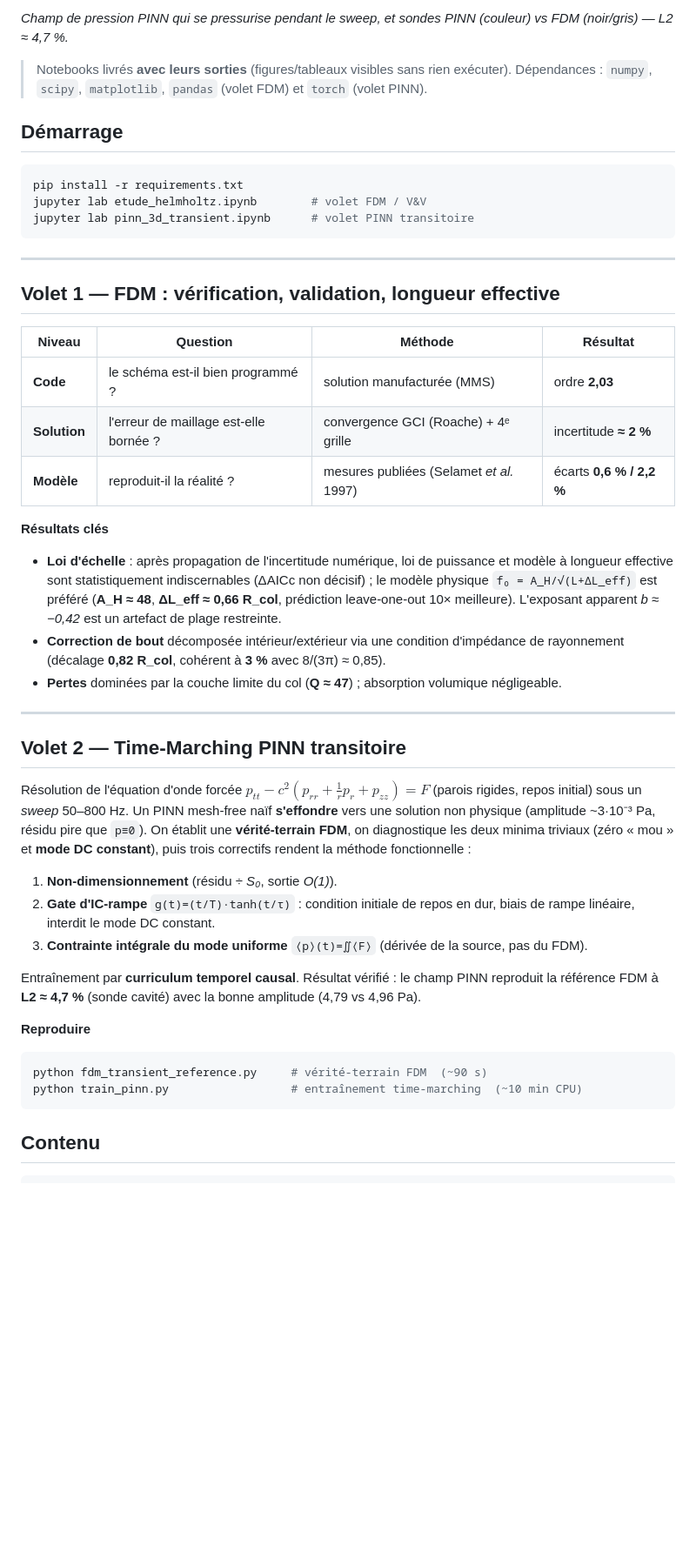
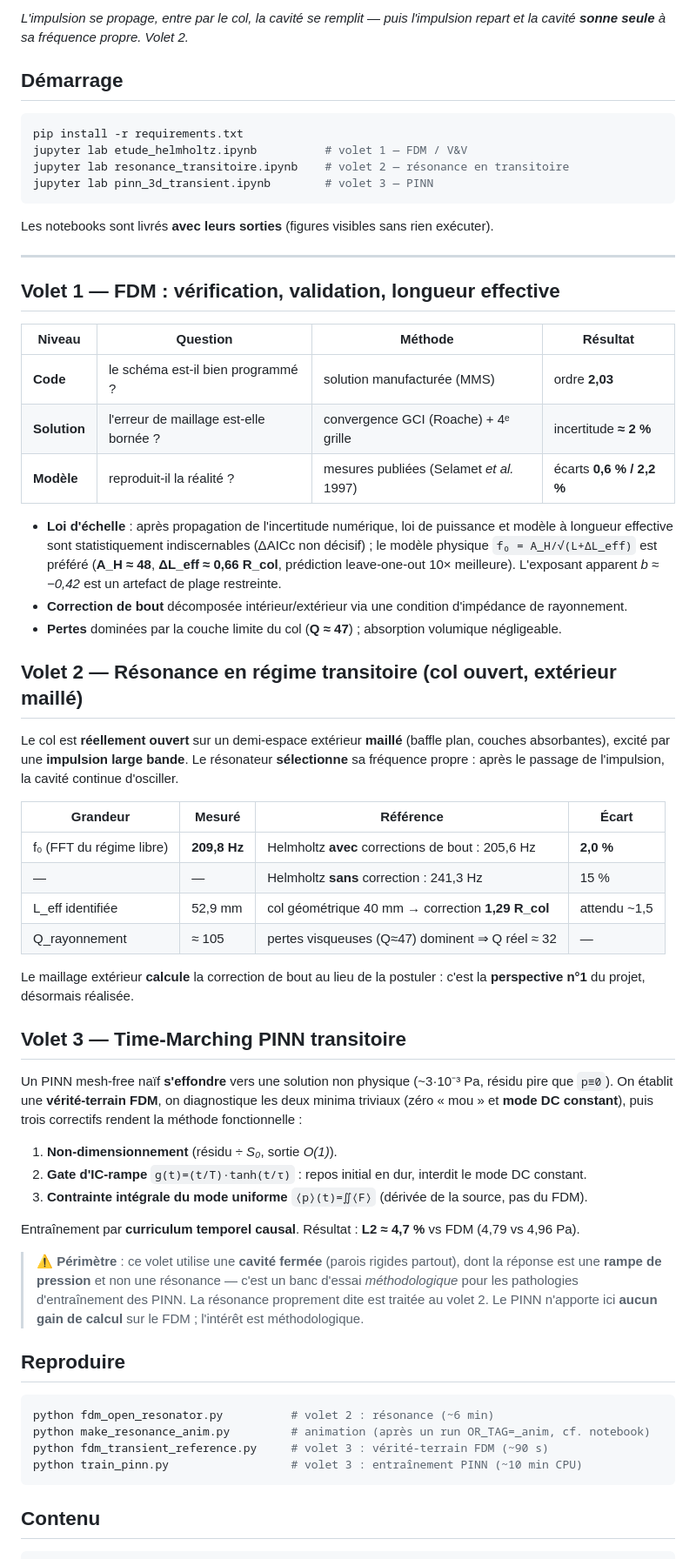
Before and after one commit to clementdumeril/helmholtz-resonator-solver, a Markdown page: README.md, the part around the change printed below. Shown: that part at 87% size. Drawn GitHub-style; blank space fills up the shorter version.

````diff
--- a/README.md
+++ b/README.md
@@ -14,17 +12,17 @@ Deux volets numériques autour d'un résonateur de Helmholtz axisymétrique :
 
-*Champ de pression PINN qui se pressurise pendant le sweep, et sondes PINN (couleur) vs FDM
-(noir/gris) — L2 ≈ 4,7 %.*
-
-> Notebooks livrés **avec leurs sorties** (figures/tableaux visibles sans rien exécuter).
-> Dépendances : `numpy`, `scipy`, `matplotlib`, `pandas` (volet FDM) et `torch` (volet PINN).
+*L'impulsion se propage, entre par le col, la cavité se remplit — puis l'impulsion repart et la
+cavité **sonne seule** à sa fréquence propre. Volet 2.*
 
 ## Démarrage
 
 ```bash
 pip install -r requirements.txt
-jupyter lab etude_helmholtz.ipynb        # volet FDM / V&V
-jupyter lab pinn_3d_transient.ipynb      # volet PINN transitoire
+jupyter lab etude_helmholtz.ipynb          # volet 1 — FDM / V&V
+jupyter lab resonance_transitoire.ipynb    # volet 2 — résonance en transitoire
+jupyter lab pinn_3d_transient.ipynb        # volet 3 — PINN
 ```
+
+Les notebooks sont livrés **avec leurs sorties** (figures visibles sans rien exécuter).
 
 ---
 
@@ -36,39 +34,54 @@ jupyter lab pinn_3d_transient.ipynb      # volet PINN transitoire
 | **Solution** | l'erreur de maillage est-elle bornée ? | convergence GCI (Roache) + 4ᵉ grille | incertitude **≈ 2 %** |
 | **Modèle** | reproduit-il la réalité ? | mesures publiées (Selamet *et al.* 1997) | écarts **0,6 % / 2,2 %** |
 
-**Résultats clés**
-
 - **Loi d'échelle** : après propagation de l'incertitude numérique, loi de puissance et modèle à
   longueur effective sont statistiquement indiscernables (ΔAICc non décisif) ; le modèle physique
   `f₀ = A_H/√(L+ΔL_eff)` est préféré (**A_H ≈ 48**, **ΔL_eff ≈ 0,66 R_col**, prédiction
   leave-one-out 10× meilleure). L'exposant apparent *b ≈ −0,42* est un artefact de plage restreinte.
-- **Correction de bout** décomposée intérieur/extérieur via une condition d'impédance de rayonnement
-  (décalage **0,82 R_col**, cohérent à **3 %** avec 8/(3π) ≈ 0,85).
+- **Correction de bout** décomposée intérieur/extérieur via une condition d'impédance de rayonnement.
 - **Pertes** dominées par la couche limite du col (**Q ≈ 47**) ; absorption volumique négligeable.
 
----
+## Volet 2 — Résonance en régime transitoire (col ouvert, extérieur maillé)
 
-## Volet 2 — Time-Marching PINN transitoire
+Le col est **réellement ouvert** sur un demi-espace extérieur **maillé** (baffle plan, couches
+absorbantes), excité par une **impulsion large bande**. Le résonateur **sélectionne** sa fréquence
+propre : après le passage de l'impulsion, la cavité continue d'osciller.
 
-Résolution de l'équation d'onde forcée $p_{tt}-c^2(p_{rr}+\tfrac1r p_r+p_{zz})=F$ (parois rigides,
-repos initial) sous un *sweep* 50–800 Hz. Un PINN mesh-free naïf **s'effondre** vers une solution
-non physique (amplitude ~3·10⁻³ Pa, résidu pire que `p≡0`). On établit une **vérité-terrain FDM**,
-on diagnostique les deux minima triviaux (zéro « mou » et **mode DC constant**), puis trois
-correctifs rendent la méthode fonctionnelle :
+| Grandeur | Mesuré | Référence | Écart |
+|---|---|---|---|
+| f₀ (FFT du régime libre) | **209,8 Hz** | Helmholtz **avec** corrections de bout : 205,6 Hz | **2,0 %** |
+| — | — | Helmholtz **sans** correction : 241,3 Hz | 15 % |
+| L_eff identifiée | 52,9 mm | col géométrique 40 mm → correction **1,29 R_col** | attendu ~1,5 |
+| Q_rayonnement | ≈ 105 | pertes visqueuses (Q≈47) dominent ⇒ Q réel ≈ 32 | — |
+
+Le maillage extérieur **calcule** la correction de bout au lieu de la postuler : c'est la
+**perspective n°1** du projet, désormais réalisée.
+
+## Volet 3 — Time-Marching PINN transitoire
+
+Un PINN mesh-free naïf **s'effondre** vers une solution non physique (~3·10⁻³ Pa, résidu pire que
+`p≡0`). On établit une **vérité-terrain FDM**, on diagnostique les deux minima triviaux (zéro
+« mou » et **mode DC constant**), puis trois correctifs rendent la méthode fonctionnelle :
 
 1. **Non-dimensionnement** (résidu ÷ *S₀*, sortie *O(1)*).
-2. **Gate d'IC-rampe** `g(t)=(t/T)·tanh(t/τ)` : condition initiale de repos en dur, biais de rampe
-   linéaire, interdit le mode DC constant.
+2. **Gate d'IC-rampe** `g(t)=(t/T)·tanh(t/τ)` : repos initial en dur, interdit le mode DC constant.
 3. **Contrainte intégrale du mode uniforme** `⟨p⟩(t)=∬⟨F⟩` (dérivée de la source, pas du FDM).
 
-Entraînement par **curriculum temporel causal**. Résultat vérifié : le champ PINN reproduit la
-référence FDM à **L2 ≈ 4,7 %** (sonde cavité) avec la bonne amplitude (4,79 vs 4,96 Pa).
+Entraînement par **curriculum temporel causal**. Résultat : **L2 ≈ 4,7 %** vs FDM (4,79 vs 4,96 Pa).
 
-**Reproduire**
+> ⚠️ **Périmètre** : ce volet utilise une **cavité fermée** (parois rigides partout), dont la
+> réponse est une **rampe de pression** et non une résonance — c'est un banc d'essai
+> *méthodologique* pour les pathologies d'entraînement des PINN. La résonance proprement dite est
+> traitée au volet 2. Le PINN n'apporte ici **aucun gain de calcul** sur le FDM ; l'intérêt est
+> méthodologique.
+
+## Reproduire
 
 ```bash
-python fdm_transient_reference.py     # vérité-terrain FDM  (~90 s)
-python train_pinn.py                  # entraînement time-marching  (~10 min CPU)
+python fdm_open_resonator.py          # volet 2 : résonance (~6 min)
+python make_resonance_anim.py         # animation (après un run OR_TAG=_anim, cf. notebook)
+python fdm_transient_reference.py     # volet 3 : vérité-terrain FDM (~90 s)
+python train_pinn.py                  # volet 3 : entraînement PINN (~10 min CPU)
 ```
 
 ## Contenu
````
Also changed, not shown: other parts of README.md (+21 -21 lines), plots/open_resonator_diag.png (added), 8 other files.
